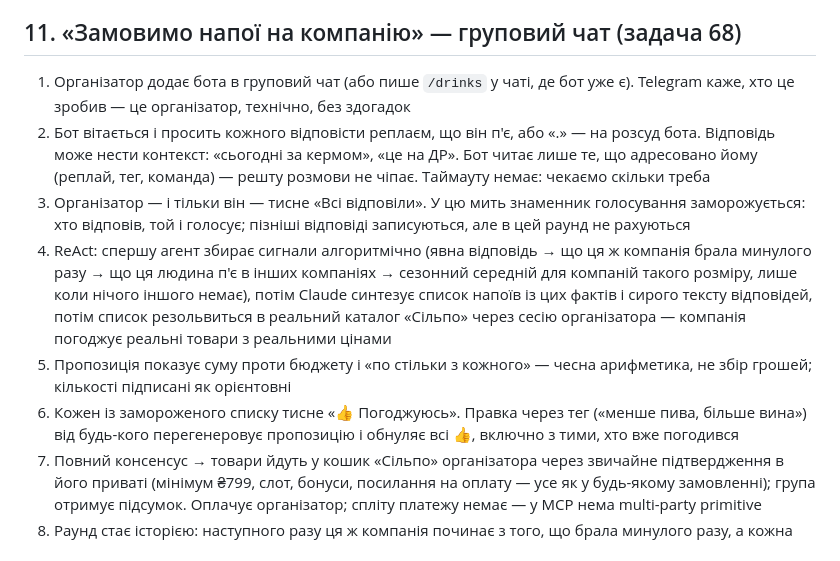
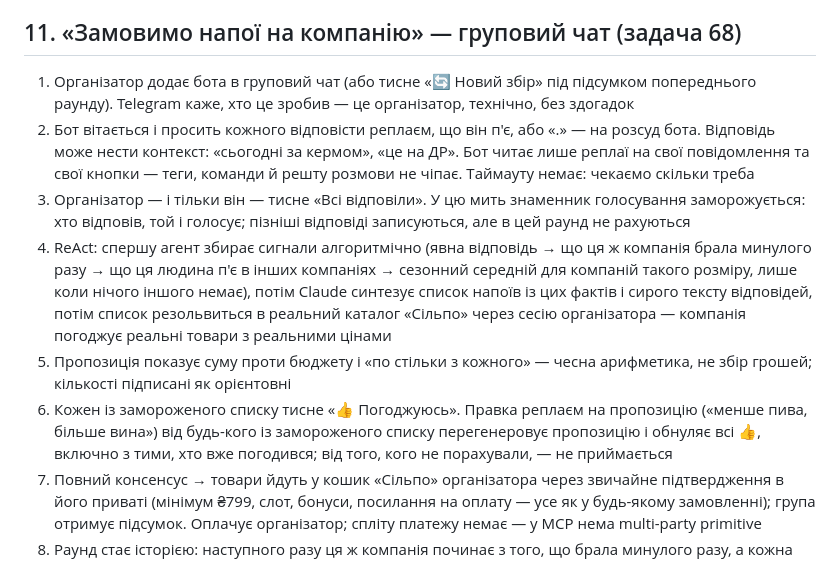
Before and after one commit to javaAndScriptDeveloper/SilpoRestockAI, a Markdown page: docs/PRODUCT_BRIEF.md, the part around the change. GitHub-like rendering.

Commit message:
Align the spec, brief and decisions with the reply-only rule
Co-Authored-By: Claude Fable 5.1 <noreply@anthropic.com>
Claude-Session: https://claude.ai/code/session_01QEGRU6Mwnr9M7u8R5A2suR

```diff
--- a/docs/PRODUCT_BRIEF.md
+++ b/docs/PRODUCT_BRIEF.md
@@ -225,11 +225,11 @@ Java + Spring Boot (оркестратор + MCP client), PostgreSQL (профі
 
 ## 11. «Замовимо напої на компанію» — груповий чат (задача 68)
 
-1. Організатор додає бота в груповий чат (або пише `/drinks` у чаті, де бот уже є). Telegram каже, хто це зробив —
+1. Організатор додає бота в груповий чат (або тисне «🔄 Новий збір» під підсумком попереднього раунду). Telegram каже, хто це зробив —
    це організатор, технічно, без здогадок
 2. Бот вітається і просить кожного відповісти реплаєм, що він п'є, або «.» — на розсуд бота. Відповідь може нести
-   контекст: «сьогодні за кермом», «це на ДР». Бот читає лише те, що адресовано йому (реплай, тег, команда) —
-   решту розмови не чіпає. Таймауту немає: чекаємо скільки треба
+   контекст: «сьогодні за кермом», «це на ДР». Бот читає лише реплаї на свої повідомлення та свої кнопки — теги, команди
+   й решту розмови не чіпає. Таймауту немає: чекаємо скільки треба
 3. Організатор — і тільки він — тисне «Всі відповіли». У цю мить знаменник голосування заморожується: хто відповів,
    той і голосує; пізніші відповіді записуються, але в цей раунд не рахуються
 4. ReAct: спершу агент збирає сигнали алгоритмічно (явна відповідь → що ця ж компанія брала минулого разу → що ця
@@ -238,8 +238,9 @@ Java + Spring Boot (оркестратор + MCP client), PostgreSQL (профі
    реальний каталог «Сільпо» через сесію організатора — компанія погоджує реальні товари з реальними цінами
 5. Пропозиція показує суму проти бюджету і «по стільки з кожного» — чесна арифметика, не збір грошей; кількості
    підписані як орієнтовні
-6. Кожен із замороженого списку тисне «👍 Погоджуюсь». Правка через тег («менше пива, більше вина») від будь-кого
-   перегенеровує пропозицію і обнуляє всі 👍, включно з тими, хто вже погодився
+6. Кожен із замороженого списку тисне «👍 Погоджуюсь». Правка реплаєм на пропозицію («менше пива, більше вина»)
+   від будь-кого із замороженого списку перегенеровує пропозицію і обнуляє всі 👍, включно з тими, хто вже
+   погодився; від того, кого не порахували, — не приймається
 7. Повний консенсус → товари йдуть у кошик «Сільпо» організатора через звичайне підтвердження в його приваті
    (мінімум ₴799, слот, бонуси, посилання на оплату — усе як у будь-якому замовленні); група отримує підсумок.
    Оплачує організатор; спліту платежу немає — у MCP нема multi-party primitive
```
Also changed, not shown: docs/OVERNIGHT_QUESTIONS.md (+12 -12 lines), 1 other file.
